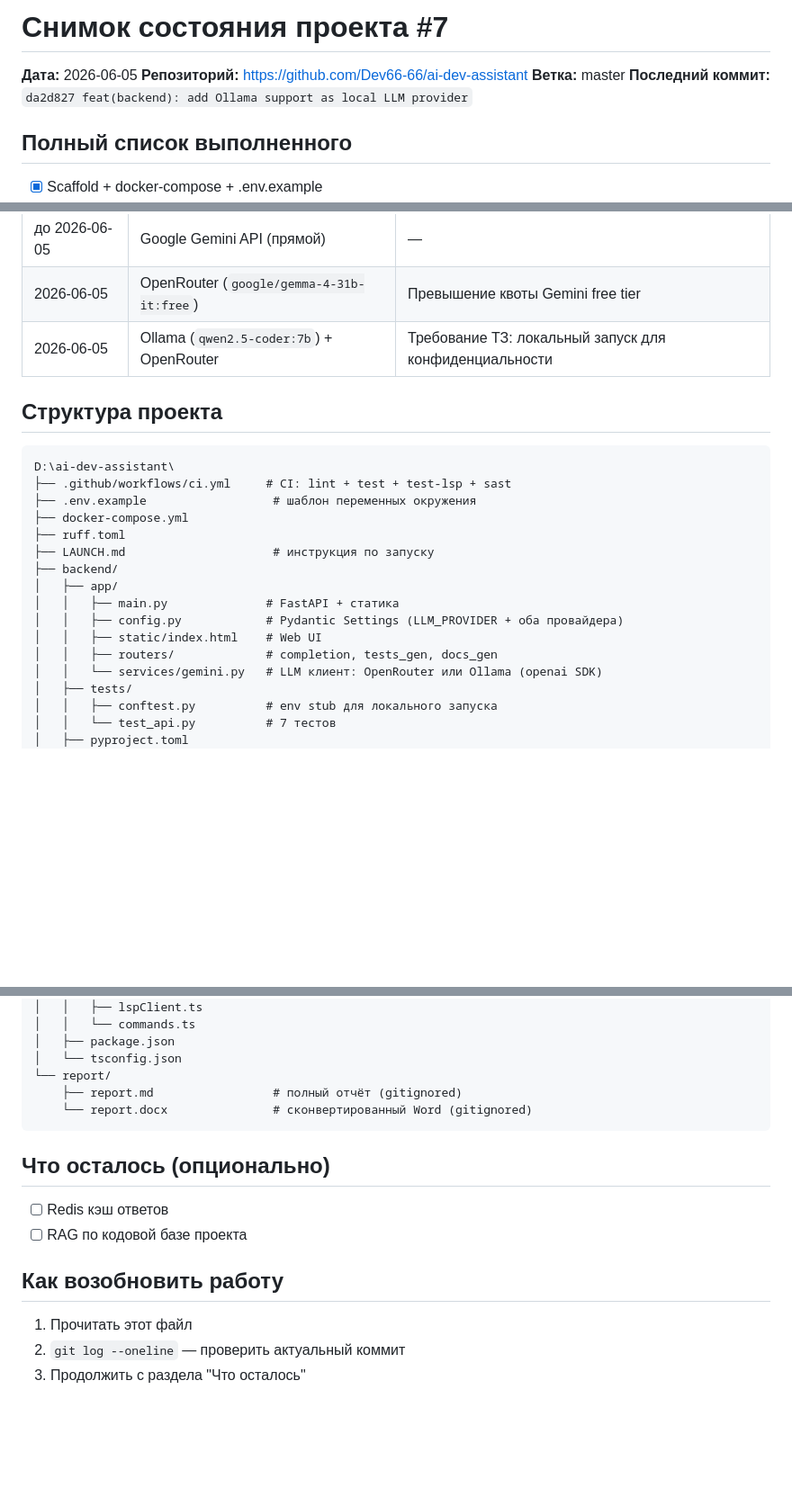
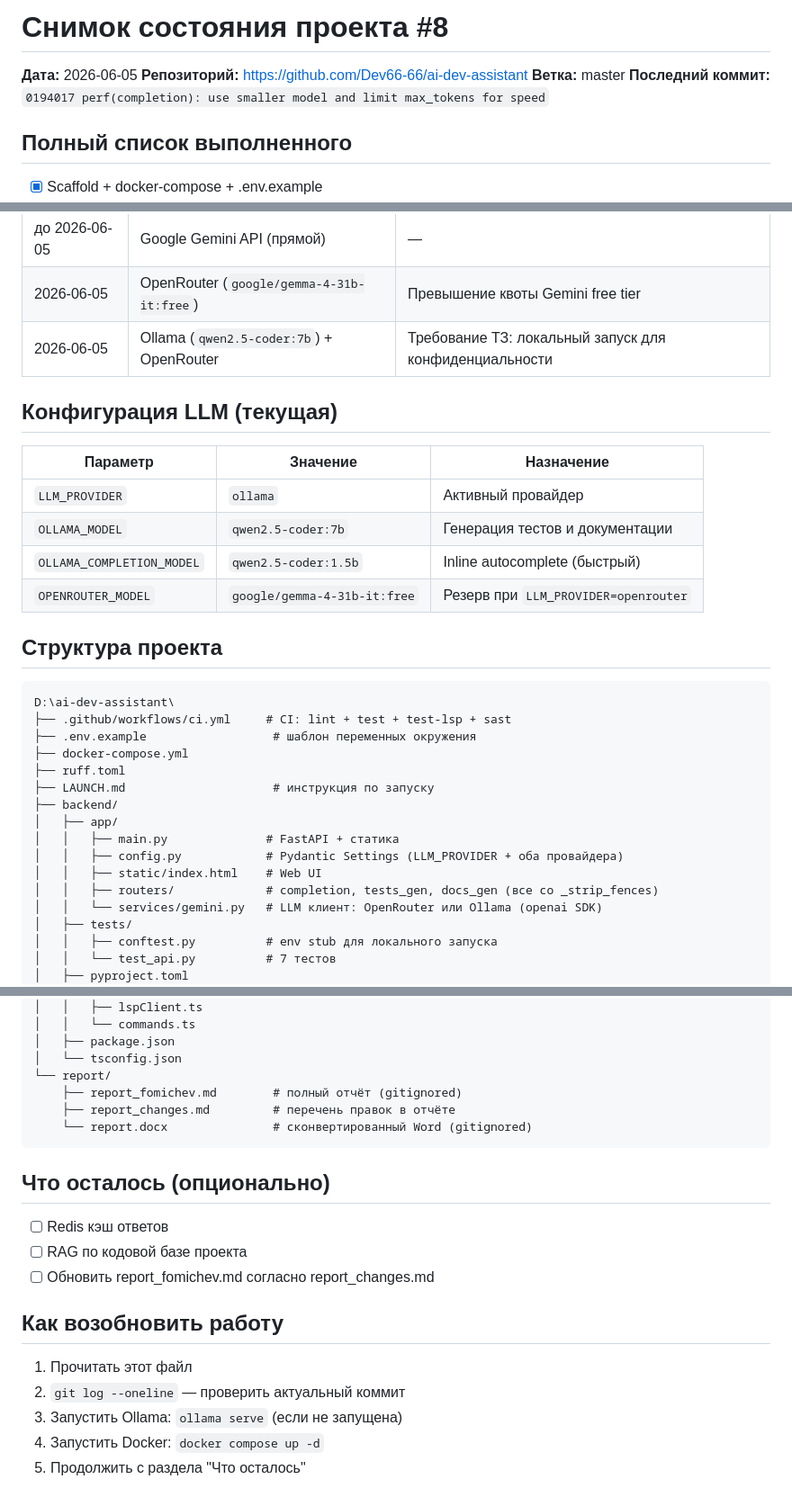
Before and after one commit to Dev66-66/ai-dev-assistant, a Markdown page: SNAPSHOT.md, 3 parts joined by grey strips. Shown at 90% size. GitHub-like rendering; blank space fills up the shorter version.

Commit message:
docs: update SNAPSHOT to #8, add report_changes.md

````diff
--- a/SNAPSHOT.md
+++ b/SNAPSHOT.md
@@ -1,8 +1,8 @@
-# Снимок состояния проекта #7
+# Снимок состояния проекта #8
 **Дата:** 2026-06-05
 **Репозиторий:** https://github.com/Dev66-66/ai-dev-assistant
 **Ветка:** master
-**Последний коммит:** `da2d827 feat(backend): add Ollama support as local LLM provider`
+**Последний коммит:** `0194017 perf(completion): use smaller model and limit max_tokens for speed`
 
 ## Полный список выполненного
 
@@ -38,6 +41,15 @@
 | 2026-06-05 | OpenRouter (`google/gemma-4-31b-it:free`) | Превышение квоты Gemini free tier |
 | 2026-06-05 | Ollama (`qwen2.5-coder:7b`) + OpenRouter | Требование ТЗ: локальный запуск для конфиденциальности |
 
+## Конфигурация LLM (текущая)
+
+| Параметр | Значение | Назначение |
+|---|---|---|
+| `LLM_PROVIDER` | `ollama` | Активный провайдер |
+| `OLLAMA_MODEL` | `qwen2.5-coder:7b` | Генерация тестов и документации |
+| `OLLAMA_COMPLETION_MODEL` | `qwen2.5-coder:1.5b` | Inline autocomplete (быстрый) |
+| `OPENROUTER_MODEL` | `google/gemma-4-31b-it:free` | Резерв при `LLM_PROVIDER=openrouter` |
+
 ## Структура проекта
 
 ```
@@ -52,7 +64,7 @@ D:\ai-dev-assistant\
 │   │   ├── main.py              # FastAPI + статика
 │   │   ├── config.py            # Pydantic Settings (LLM_PROVIDER + оба провайдера)
 │   │   ├── static/index.html    # Web UI
-│   │   ├── routers/             # completion, tests_gen, docs_gen
+│   │   ├── routers/             # completion, tests_gen, docs_gen (все со _strip_fences)
 │   │   └── services/gemini.py   # LLM клиент: OpenRouter или Ollama (openai SDK)
 │   ├── tests/
 │   │   ├── conftest.py          # env stub для локального запуска
@@ -75,7 +87,8 @@ D:\ai-dev-assistant\
 │   ├── package.json
 │   └── tsconfig.json
 └── report/
-    ├── report.md                 # полный отчёт (gitignored)
+    ├── report_fomichev.md        # полный отчёт (gitignored)
+    ├── report_changes.md         # перечень правок в отчёте
     └── report.docx               # сконвертированный Word (gitignored)
 ```
 
@@ -83,9 +96,12 @@ D:\ai-dev-assistant\
 
 - [ ] Redis кэш ответов
 - [ ] RAG по кодовой базе проекта
+- [ ] Обновить report_fomichev.md согласно report_changes.md
 
 ## Как возобновить работу
 
 1. Прочитать этот файл
 2. `git log --oneline` — проверить актуальный коммит
-3. Продолжить с раздела "Что осталось"
+3. Запустить Ollama: `ollama serve` (если не запущена)
+4. Запустить Docker: `docker compose up -d`
+5. Продолжить с раздела "Что осталось"
````
Also changed, not shown: other parts of SNAPSHOT.md (+3 -0 lines).
